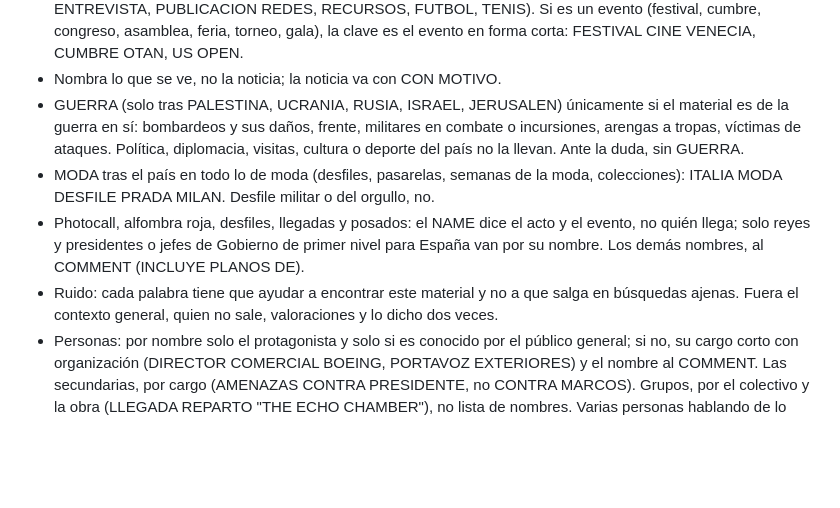
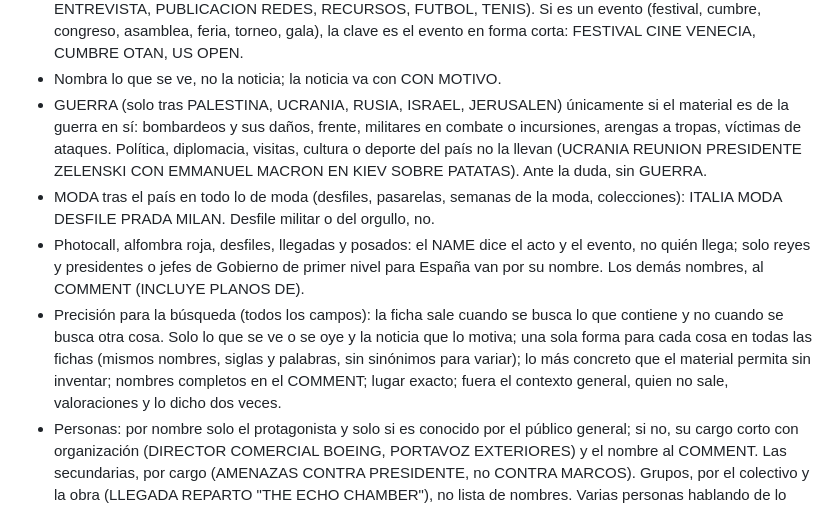
Before and after one commit to malevolisco/catalogar, a Markdown page: reglas_ligeras.md, the part around the change. GitHub-like rendering; blank space fills up the shorter version.

```diff
--- a/reglas_ligeras.md
+++ b/reglas_ligeras.md
@@ -40,10 +40,10 @@ PAIS + PALABRA CLAVE + una idea. Máximo 10 palabras y 80 caracteres; hasta 12 y
 - PAIS: donde ocurre lo que se ve. Cisjordania y Gaza = PALESTINA; Estados Unidos = EEUU (solo en NAME); varios = VARIOS; publicación en redes sin planos = INTERNET (con planos, el país de los planos). Sedes de la ONU: EEUU ONU (Nueva York), SUIZA ONU (Ginebra), AUSTRIA ONU (Viena), KENIA ONU (Nairobi), y después el órgano.
 - PALABRA CLAVE: la habitual del tema (GUERRA, INUNDACIONES, INCENDIOS, TERREMOTO, ELECCIONES, DETENCIONES, MANIFESTACION, REUNION, VISITA, JUICIO, ATENTADO, ACCIDENTE, DECLARACIONES, ENTREVISTA, PUBLICACION REDES, RECURSOS, FUTBOL, TENIS). Si es un evento (festival, cumbre, congreso, asamblea, feria, torneo, gala), la clave es el evento en forma corta: FESTIVAL CINE VENECIA, CUMBRE OTAN, US OPEN.
 - Nombra lo que se ve, no la noticia; la noticia va con CON MOTIVO.
-- GUERRA (solo tras PALESTINA, UCRANIA, RUSIA, ISRAEL, JERUSALEN) únicamente si el material es de la guerra en sí: bombardeos y sus daños, frente, militares en combate o incursiones, arengas a tropas, víctimas de ataques. Política, diplomacia, visitas, cultura o deporte del país no la llevan. Ante la duda, sin GUERRA.
+- GUERRA (solo tras PALESTINA, UCRANIA, RUSIA, ISRAEL, JERUSALEN) únicamente si el material es de la guerra en sí: bombardeos y sus daños, frente, militares en combate o incursiones, arengas a tropas, víctimas de ataques. Política, diplomacia, visitas, cultura o deporte del país no la llevan (UCRANIA REUNION PRESIDENTE ZELENSKI CON EMMANUEL MACRON EN KIEV SOBRE PATATAS). Ante la duda, sin GUERRA.
 - MODA tras el país en todo lo de moda (desfiles, pasarelas, semanas de la moda, colecciones): ITALIA MODA DESFILE PRADA MILAN. Desfile militar o del orgullo, no.
 - Photocall, alfombra roja, desfiles, llegadas y posados: el NAME dice el acto y el evento, no quién llega; solo reyes y presidentes o jefes de Gobierno de primer nivel para España van por su nombre. Los demás nombres, al COMMENT (INCLUYE PLANOS DE).
-- Ruido: cada palabra tiene que ayudar a encontrar este material y no a que salga en búsquedas ajenas. Fuera el contexto general, quien no sale, valoraciones y lo dicho dos veces.
+- Precisión para la búsqueda (todos los campos): la ficha sale cuando se busca lo que contiene y no cuando se busca otra cosa. Solo lo que se ve o se oye y la noticia que lo motiva; una sola forma para cada cosa en todas las fichas (mismos nombres, siglas y palabras, sin sinónimos para variar); lo más concreto que el material permita sin inventar; nombres completos en el COMMENT; lugar exacto; fuera el contexto general, quien no sale, valoraciones y lo dicho dos veces.
 - Personas: por nombre solo el protagonista y solo si es conocido por el público general; si no, su cargo corto con organización (DIRECTOR COMERCIAL BOEING, PORTAVOZ EXTERIORES) y el nombre al COMMENT. Las secundarias, por cargo (AMENAZAS CONTRA PRESIDENTE, no CONTRA MARCOS). Grupos, por el colectivo y la obra (LLEGADA REPARTO "THE ECHO CHAMBER"), no lista de nombres. Varias personas hablando de lo mismo: hasta tres apellidos o la categoría (JUGADORES, VECINOS).
 - DECLARACIONES + QUIEN + SOBRE + ASUNTO, siempre con SOBRE. Nunca ANTE ni CONTRA tras un nombre.
 - Organizaciones por siglas (ONU, OIEA, OTAN, UE, FMI, OMS, AFD).
```
Also changed, not shown: reglas_patrones.md (+9 -2 lines).
